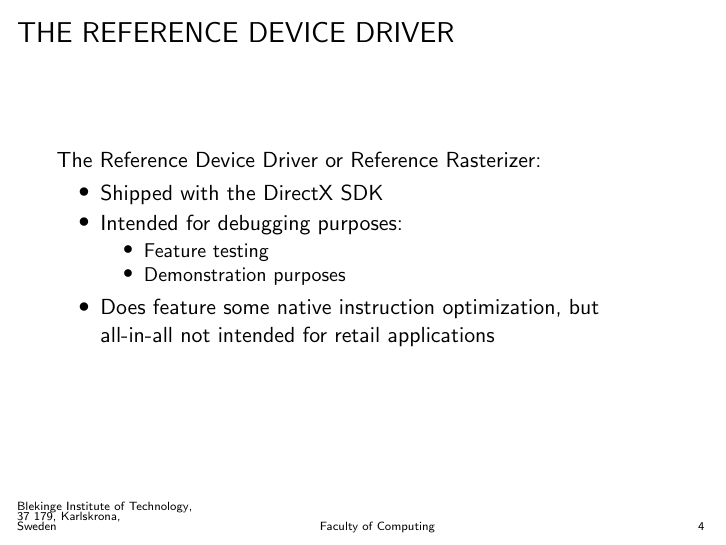
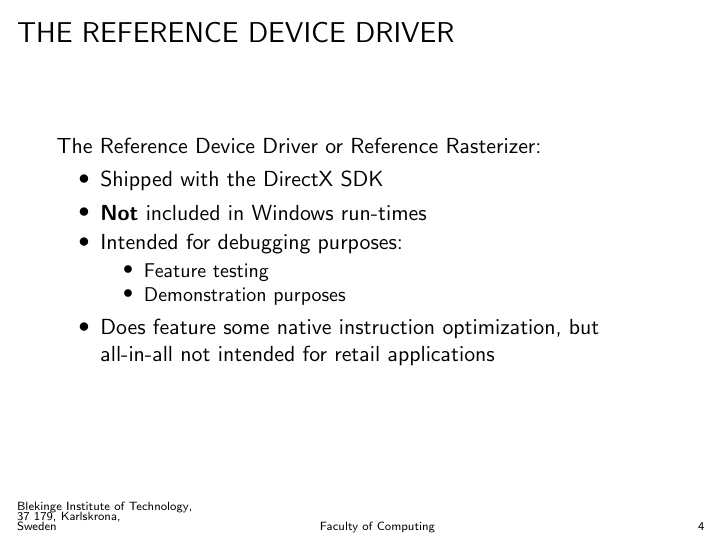
Before and after one commit to CaterHatterPillar/warp-paper, LaTeX slides (presentation/GAME_HARD_01_PRESENTATION.tex, which reads presentation/GAME_HARD_01_PRESENTATION_INTRODUCTION.tex): page 4 of 14. Compiled offline with pdfLaTeX.

Commit message:
Complemented reference device driver by specifying that the reference device driver, although being shipped with the DirectX SDK, is not included in Windows run-times originally.

```diff
--- a/presentation/GAME_HARD_01_PRESENTATION_INTRODUCTION.tex
+++ b/presentation/GAME_HARD_01_PRESENTATION_INTRODUCTION.tex
@@ -51,6 +51,7 @@
 The Reference Device Driver or Reference Rasterizer:
 \begin{itemize}
 \item Shipped with the DirectX SDK
+\item \textbf{Not} included in Windows run-times
 \item Intended for debugging purposes:
   \begin{itemize}
   \item Feature testing
```
